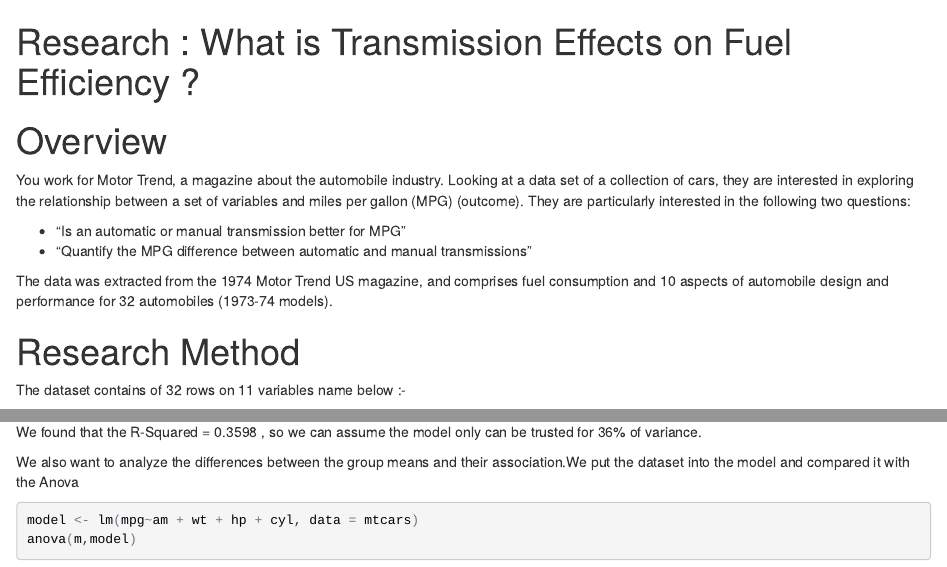
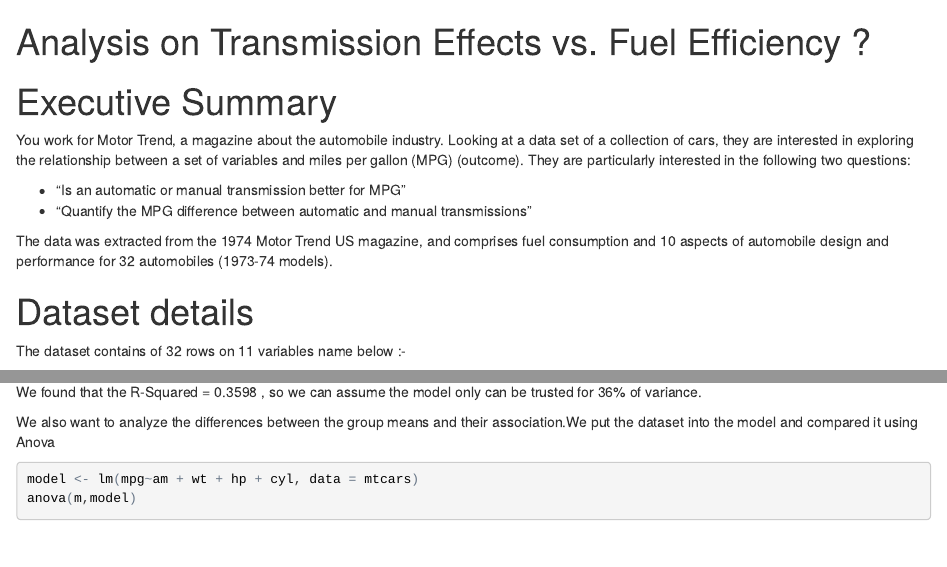
Before and after one commit to pozypakya/regressionmodel, an R Markdown document (regressionmodel.rmd): the page in a window 1100 px wide, from its top, and a second part further down, joined at a grey line. The pictures show the output file regressionmodel.html that the author committed with the source, opened offline.

Commit message:
updates3

````diff
--- a/regressionmodel.rmd
+++ b/regressionmodel.rmd
@@ -1,9 +1,9 @@
 ---
 output: pdf_document
 ---
-# Research : What is Transmission Effects on Fuel Efficiency ?
+# Analysis on Transmission Effects vs. Fuel Efficiency ?
 
-Overview
+Executive Summary
 ========
 
 You work for Motor Trend, a magazine about the automobile industry. Looking at a data set of a collection of cars, they are interested in exploring the relationship between a set of variables and miles per gallon (MPG) (outcome). They are particularly interested in the following two questions:
@@ -13,7 +13,7 @@
 
 The data was extracted from the 1974 Motor Trend US magazine, and comprises fuel consumption and 10 aspects of automobile design and performance for 32 automobiles (1973-74 models).
 
-Research Method
+Dataset details
 ===============
 
 The dataset contains of 32 rows on 11 variables name below :-
@@ -105,7 +105,7 @@
 
 We found that the R-Squared = 0.3598 , so we can assume the model only can be trusted for 36% of variance.
 
-We also want to analyze the differences between the group means and their association.We put the dataset into the model and compared it with the Anova
+We also want to analyze the differences between the group means and their association.We put the dataset into the model and compared it using Anova
 
 ```{r}
 model <- lm(mpg~am + wt + hp + cyl, data = mtcars)
````
Also changed, not shown: regressionmodel.html, regressionmodel.pdf, regressionmodel.rmd (3 more changed lines), 1 other file.
